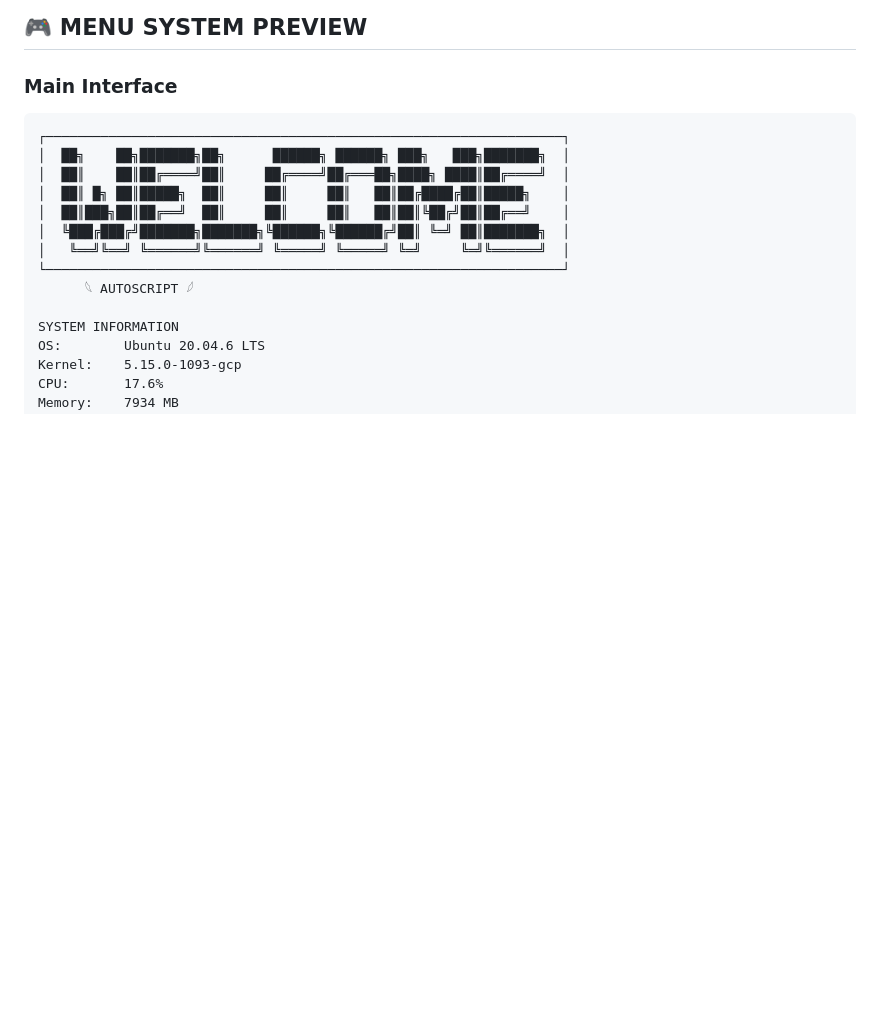
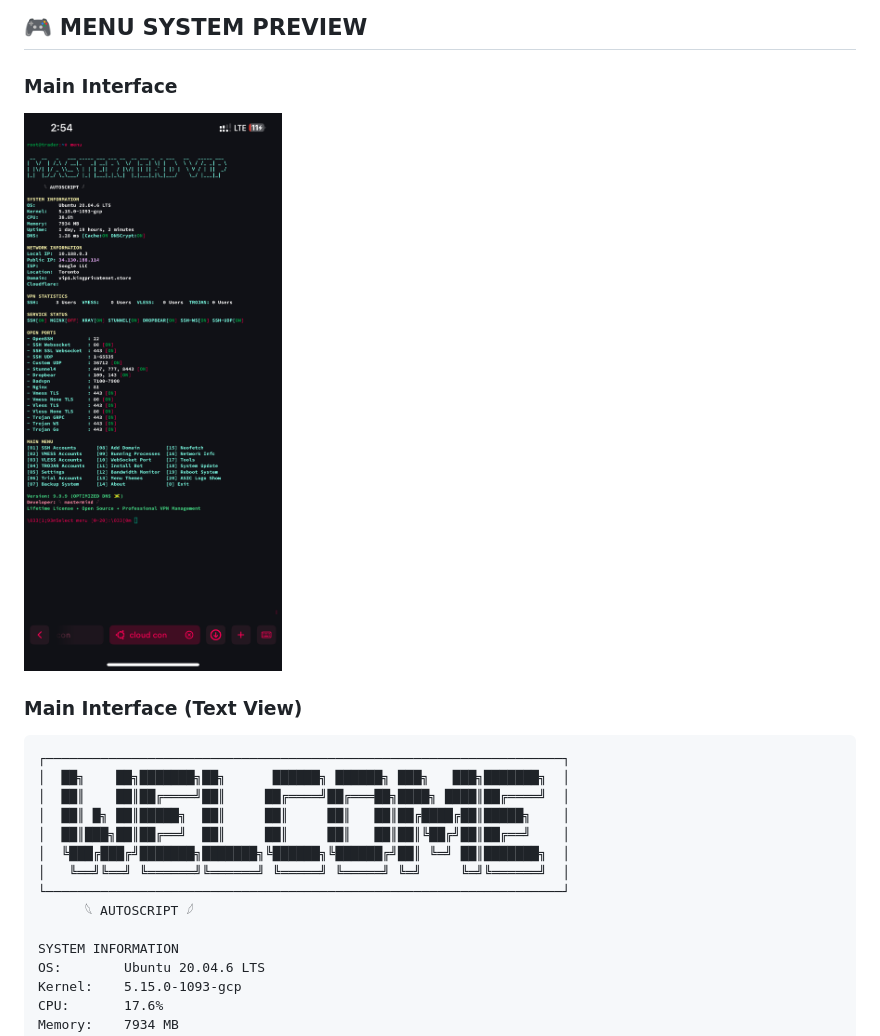
Before and after one commit to Mafiadan6/VIP-Autoscript, a Markdown page: README.md, the part around the change. Rendered like a GitHub page; blank space fills up the shorter version.

Commit message:
Add screenshot to README.md
- Added actual screenshot image to menu system preview section
- Preserved text-based interface view as alternative reference

🤖 Generated with [Claude Code](https://claude.com/claude-code)

Co-Authored-By: Claude <noreply@anthropic.com>

````diff
--- a/README.md
+++ b/README.md
@@ -95,6 +95,10 @@ wget -q https://github.com/mafiadan6/VIP-Autoscript/raw/main/update.sh && chmod
 ## 🎮 **MENU SYSTEM PREVIEW**
 
 ### **Main Interface**
+
+![VIP-Autoscript Main Interface](Screenshot%20.PNG)
+
+### **Main Interface (Text View)**
 ```
 ┌──────────────────────────────────────────────────────────────────┐
 │  ██╗    ██╗███████╗██╗      ██████╗ ██████╗ ███╗   ███╗███████╗  │
````
